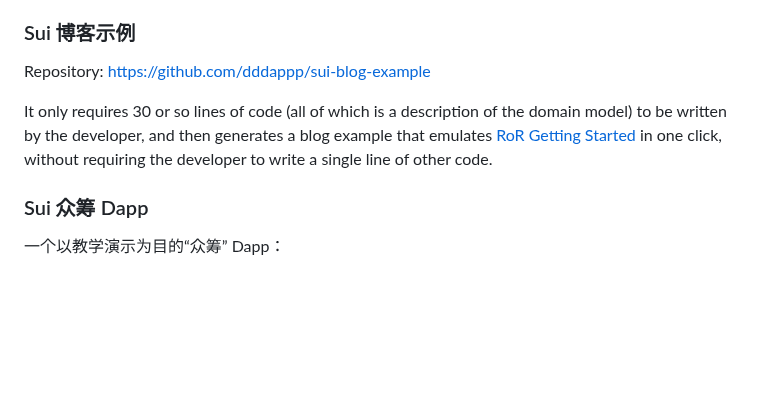
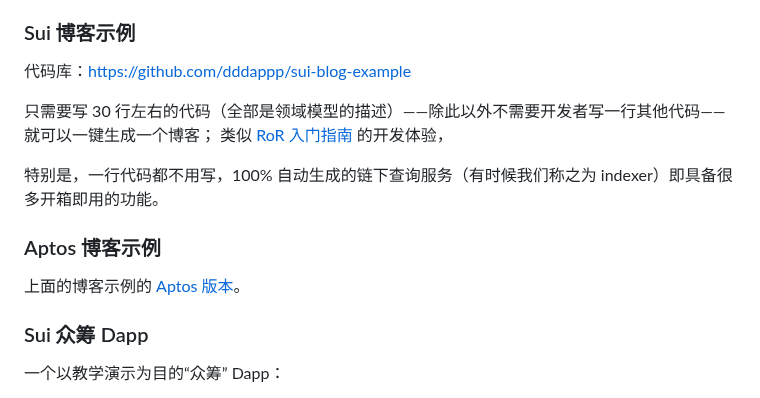
Before and after one commit to dddappp/A-AO-Demo, a Markdown page: README_CN.md, the part around the change. GitHub-like rendering; blank space fills up the shorter version.

```diff
--- a/README_CN.md
+++ b/README_CN.md
@@ -679,12 +679,17 @@ Inbox[#Inbox]
 
 ### Sui 博客示例
 
-Repository: https://github.com/dddappp/sui-blog-example
+代码库：https://github.com/dddappp/sui-blog-example
 
-It only requires 30 or so lines of code (all of which is a description of the domain model)
-to be written by the developer,
-and then generates a blog example that emulates [RoR Getting Started](https://guides.rubyonrails.org/getting_started.html) in one click,
-without requiring the developer to write a single line of other code.
+只需要写 30 行左右的代码（全部是领域模型的描述）——除此以外不需要开发者写一行其他代码——就可以一键生成一个博客；
+类似 [RoR 入门指南](https://guides.rubyonrails.org/getting_started.html) 的开发体验，
+
+特别是，一行代码都不用写，100% 自动生成的链下查询服务（有时候我们称之为 indexer）即具备很多开箱即用的功能。
+
+
+### Aptos 博客示例
+
+上面的博客示例的 [Aptos 版本](https://github.com/dddappp/aptos-blog-example)。
 
 ### Sui 众筹 Dapp
 
```
Also changed, not shown: README.md (+7 -0 lines).
